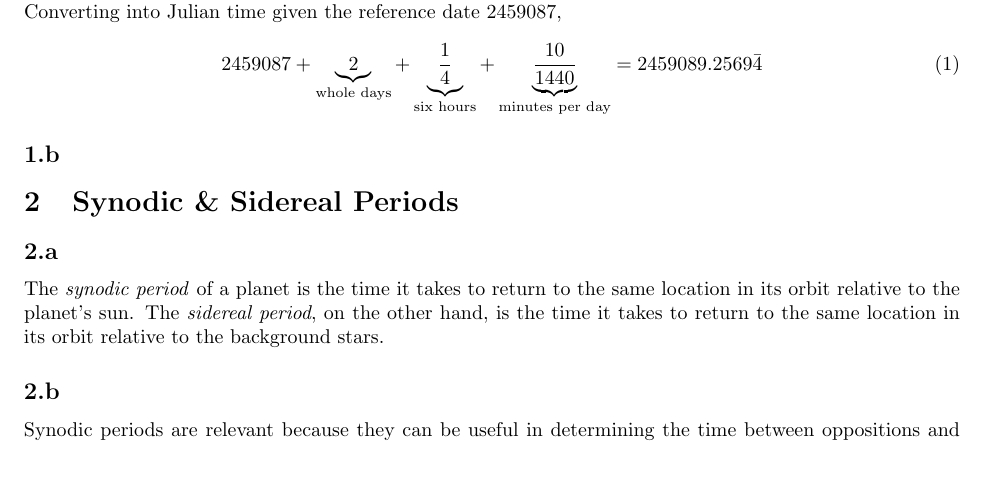
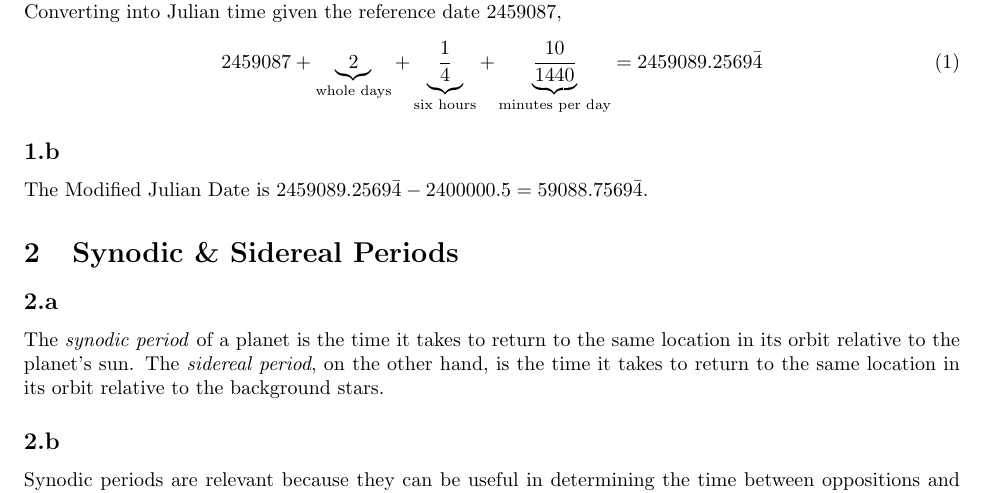
Before and after one commit to bdngo/astro-7a, a LaTeX document (ps01/ps01.tex): part of page 1 of 2, cut so that both start at the same text, the shorter picture padded with empty space. Compiled offline with pdfLaTeX.

Commit message:
added MJD

```diff
--- a/ps01/ps01.tex
+++ b/ps01/ps01.tex
@@ -52,7 +52,7 @@ Converting into Julian time given the reference date 2459087,
 
 \subsection{}
 
-
+The Modified Julian Date is \(2459089.2569\bar{4} - 2400000.5 = 59088.7569\bar{4}\).
 
 \section{Synodic \& Sidereal Periods}
 
```
